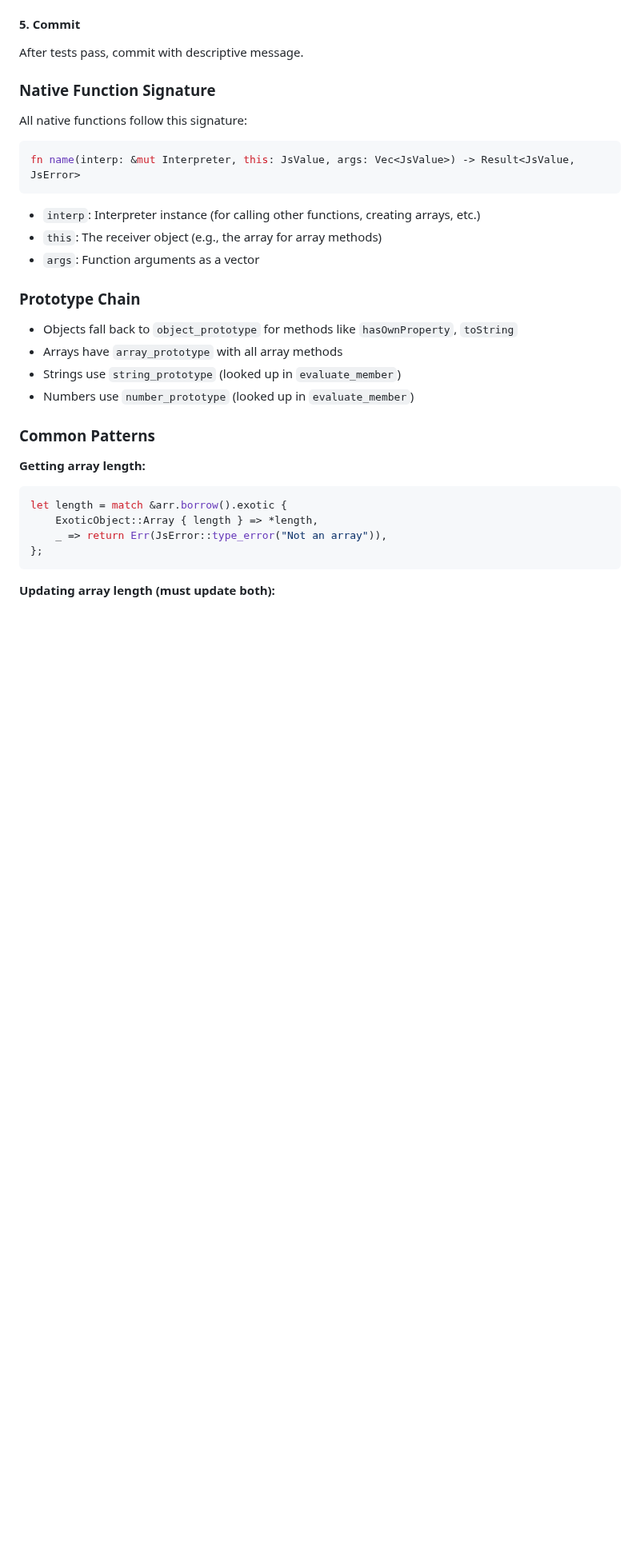
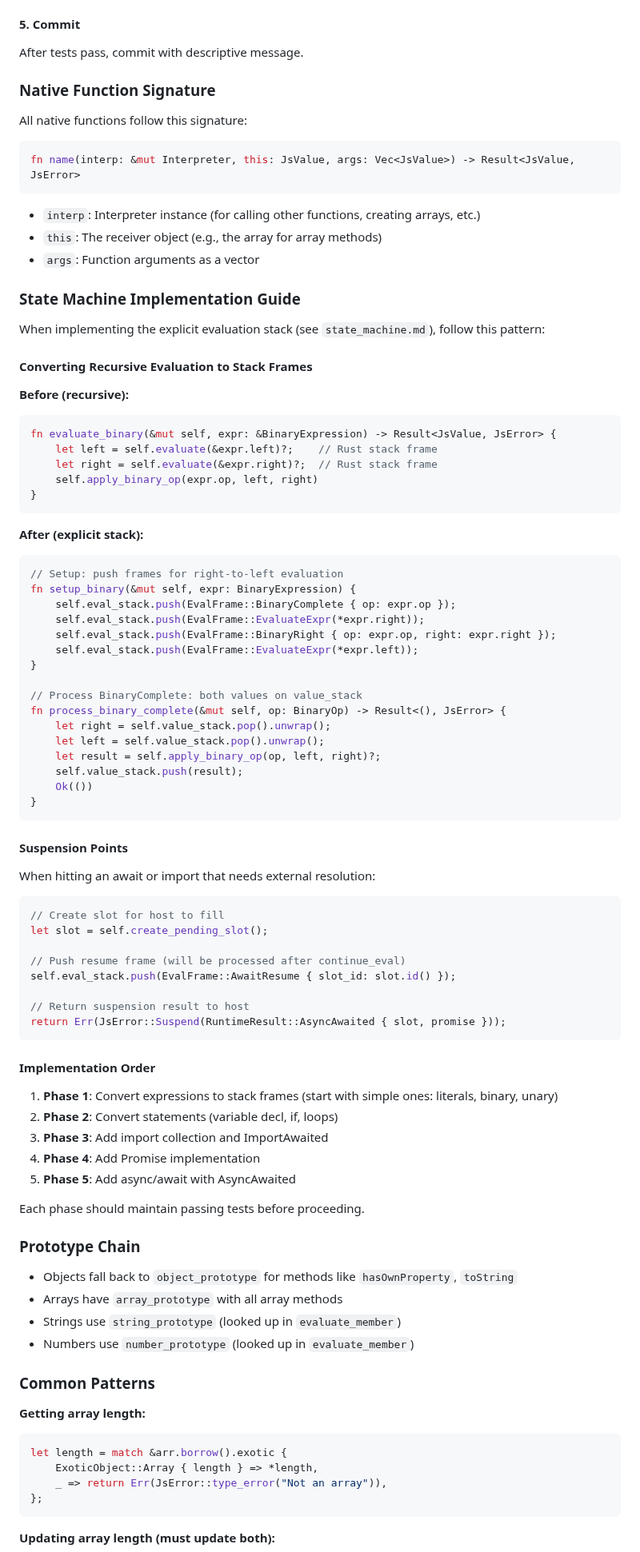
Before and after one commit to DmitryBochkarev/tsrun, a Markdown page: CLAUDE.md, the part around one of its changes. Shown at 80% size. Rendered like a GitHub page; blank space fills up the shorter version.

Commit message:
Add state machine for import and async suspension

````diff
--- a/CLAUDE.md
+++ b/CLAUDE.md
@@ -150,6 +152,65 @@ fn name(interp: &mut Interpreter, this: JsValue, args: Vec<JsValue>) -> Result<J
 - `this`: The receiver object (e.g., the array for array methods)
 - `args`: Function arguments as a vector
 
+### State Machine Implementation Guide
+
+When implementing the explicit evaluation stack (see `state_machine.md`), follow this pattern:
+
+#### Converting Recursive Evaluation to Stack Frames
+
+**Before (recursive):**
+```rust
+fn evaluate_binary(&mut self, expr: &BinaryExpression) -> Result<JsValue, JsError> {
+    let left = self.evaluate(&expr.left)?;    // Rust stack frame
+    let right = self.evaluate(&expr.right)?;  // Rust stack frame
+    self.apply_binary_op(expr.op, left, right)
+}
+```
+
+**After (explicit stack):**
+```rust
+// Setup: push frames for right-to-left evaluation
+fn setup_binary(&mut self, expr: BinaryExpression) {
+    self.eval_stack.push(EvalFrame::BinaryComplete { op: expr.op });
+    self.eval_stack.push(EvalFrame::EvaluateExpr(*expr.right));
+    self.eval_stack.push(EvalFrame::BinaryRight { op: expr.op, right: expr.right });
+    self.eval_stack.push(EvalFrame::EvaluateExpr(*expr.left));
+}
+
+// Process BinaryComplete: both values on value_stack
+fn process_binary_complete(&mut self, op: BinaryOp) -> Result<(), JsError> {
+    let right = self.value_stack.pop().unwrap();
+    let left = self.value_stack.pop().unwrap();
+    let result = self.apply_binary_op(op, left, right)?;
+    self.value_stack.push(result);
+    Ok(())
+}
+```
+
+#### Suspension Points
+
+When hitting an await or import that needs external resolution:
+```rust
+// Create slot for host to fill
+let slot = self.create_pending_slot();
+
+// Push resume frame (will be processed after continue_eval)
+self.eval_stack.push(EvalFrame::AwaitResume { slot_id: slot.id() });
+
+// Return suspension result to host
+return Err(JsError::Suspend(RuntimeResult::AsyncAwaited { slot, promise }));
+```
+
+#### Implementation Order
+
+1. **Phase 1**: Convert expressions to stack frames (start with simple ones: literals, binary, unary)
+2. **Phase 2**: Convert statements (variable decl, if, loops)
+3. **Phase 3**: Add import collection and ImportAwaited
+4. **Phase 4**: Add Promise implementation
+5. **Phase 5**: Add async/await with AsyncAwaited
+
+Each phase should maintain passing tests before proceeding.
+
 ### Prototype Chain
 - Objects fall back to `object_prototype` for methods like `hasOwnProperty`, `toString`
 - Arrays have `array_prototype` with all array methods
````
Also changed, not shown: other parts of CLAUDE.md (+53 -5 lines), design.md (+83 -28 lines).
